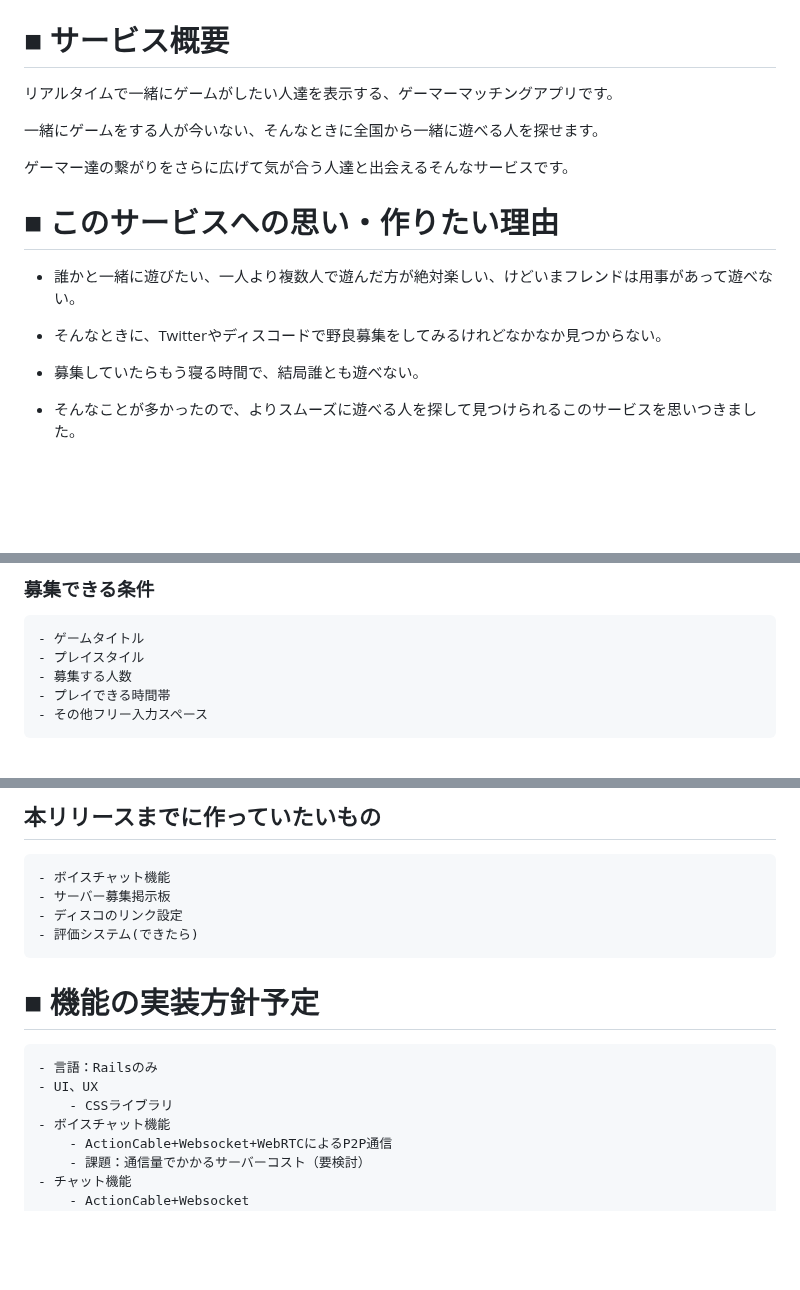
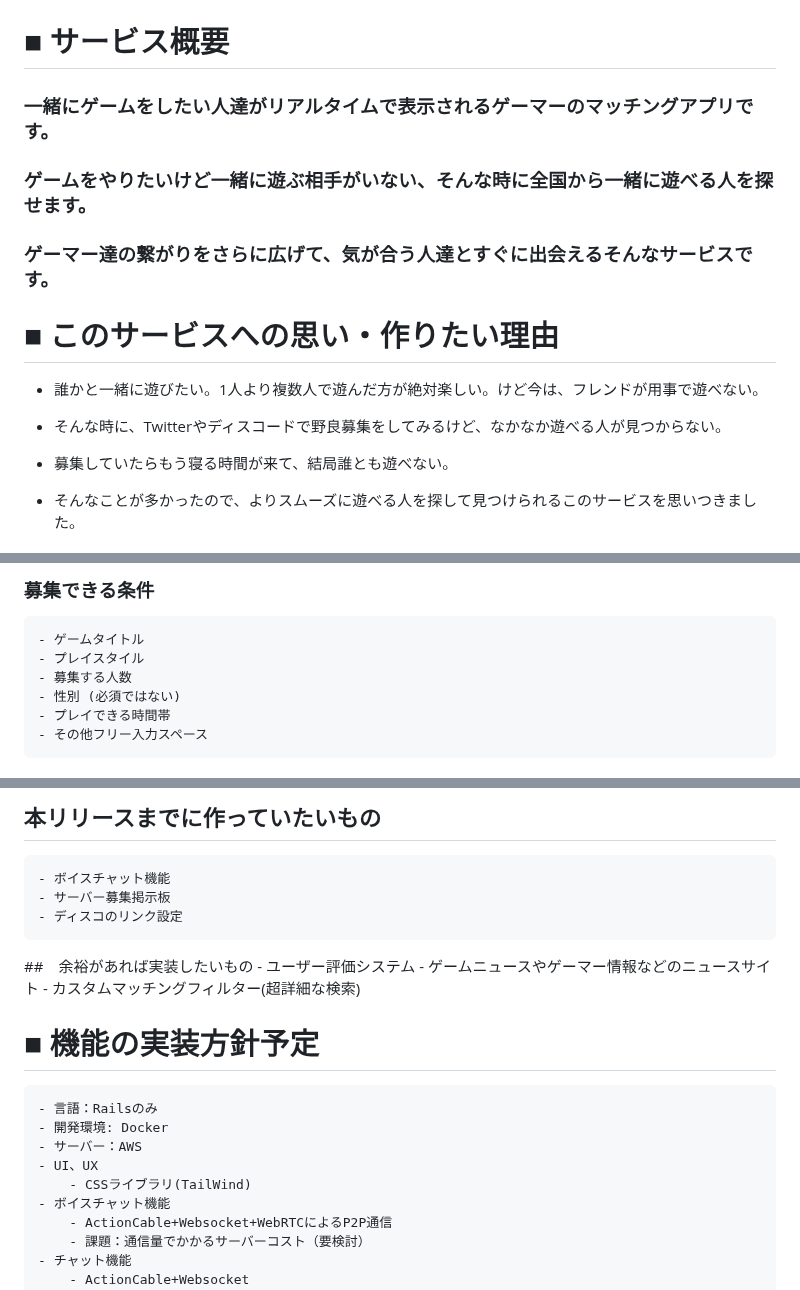
Before and after one commit to Reo-lab/GameFriend, a Markdown page: README.md, 3 parts joined by grey strips. Rendered like a GitHub page; blank space fills up the shorter version.

Commit message:
開発予定環境追加、文章微修正

```diff
--- a/README.md
+++ b/README.md
@@ -2,17 +9,17 @@
 # ■ サービス概要
-リアルタイムで一緒にゲームがしたい人達を表示する、ゲーマーマッチングアプリです。
+### 一緒にゲームをしたい人達がリアルタイムで表示されるゲーマーのマッチングアプリです。
 
-一緒にゲームをする人が今いない、そんなときに全国から一緒に遊べる人を探せます。
+### ゲームをやりたいけど一緒に遊ぶ相手がいない、そんな時に全国から一緒に遊べる人を探せます。
 
-ゲーマー達の繋がりをさらに広げて気が合う人達と出会えるそんなサービスです。
+### ゲーマー達の繋がりをさらに広げて、気が合う人達とすぐに出会えるそんなサービスです。
 
 # ■ このサービスへの思い・作りたい理由
 
-- 誰かと一緒に遊びたい、一人より複数人で遊んだ方が絶対楽しい、けどいまフレンドは用事があって遊べない。
+- 誰かと一緒に遊びたい。1人より複数人で遊んだ方が絶対楽しい。けど今は、フレンドが用事で遊べない。
 
-- そんなときに、Twitterやディスコードで野良募集をしてみるけれどなかなか見つからない。
+- そんな時に、Twitterやディスコードで野良募集をしてみるけど、なかなか遊べる人が見つからない。
 
-- 募集していたらもう寝る時間で、結局誰とも遊べない。
+- 募集していたらもう寝る時間が来て、結局誰とも遊べない。
 
 - そんなことが多かったので、よりスムーズに遊べる人を探して見つけられるこのサービスを思いつきました。
 
@@ -53,6 +60,7 @@ PCゲームとWEBブラウザは非常に親和性が高いと思います。
     - ゲームタイトル
     - プレイスタイル
     - 募集する人数
+    - 性別 (必須ではない)
     - プレイできる時間帯
     - その他フリー入力スペース
 
@@ -91,11 +99,16 @@ TwitterやSNSでの宣伝を通じて、利用者を獲得していきたい。
     - ボイスチャット機能
     - サーバー募集掲示板
     - ディスコのリンク設定
-    - 評価システム(できたら)
+##　余裕があれば実装したいもの
+    - ユーザー評価システム
+    - ゲームニュースやゲーマー情報などのニュースサイト
+    - カスタムマッチングフィルター(超詳細な検索)
 # ■ 機能の実装方針予定
     - 言語：Railsのみ
+    - 開発環境: Docker
+    - サーバー：AWS
     - UI、UX
-        - CSSライブラリ
+        - CSSライブラリ(TailWind)
     - ボイスチャット機能
         - ActionCable+Websocket+WebRTCによるP2P通信
         - 課題：通信量でかかるサーバーコスト（要検討）
```
Also changed, not shown: other parts of README.md (+9 -2 lines).
